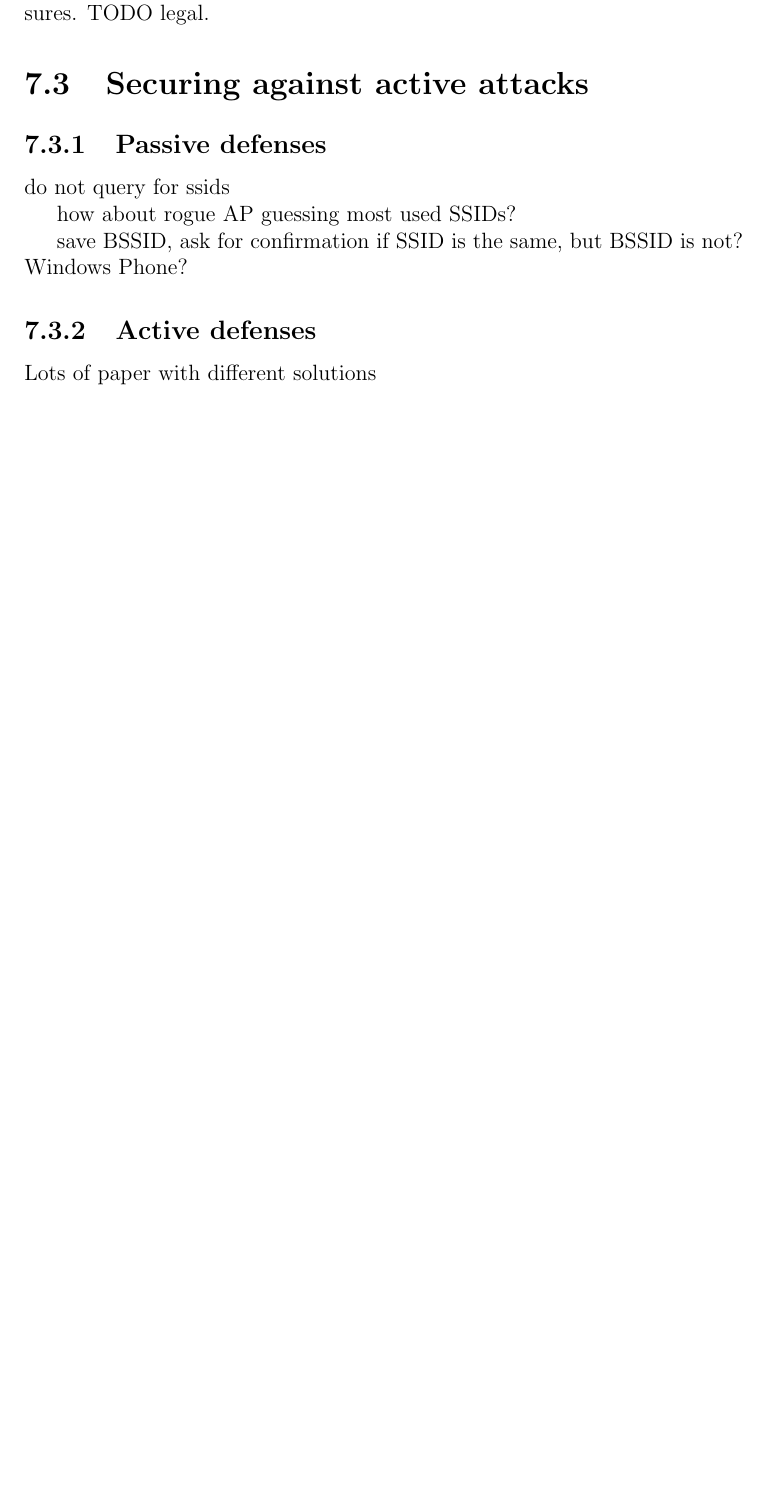
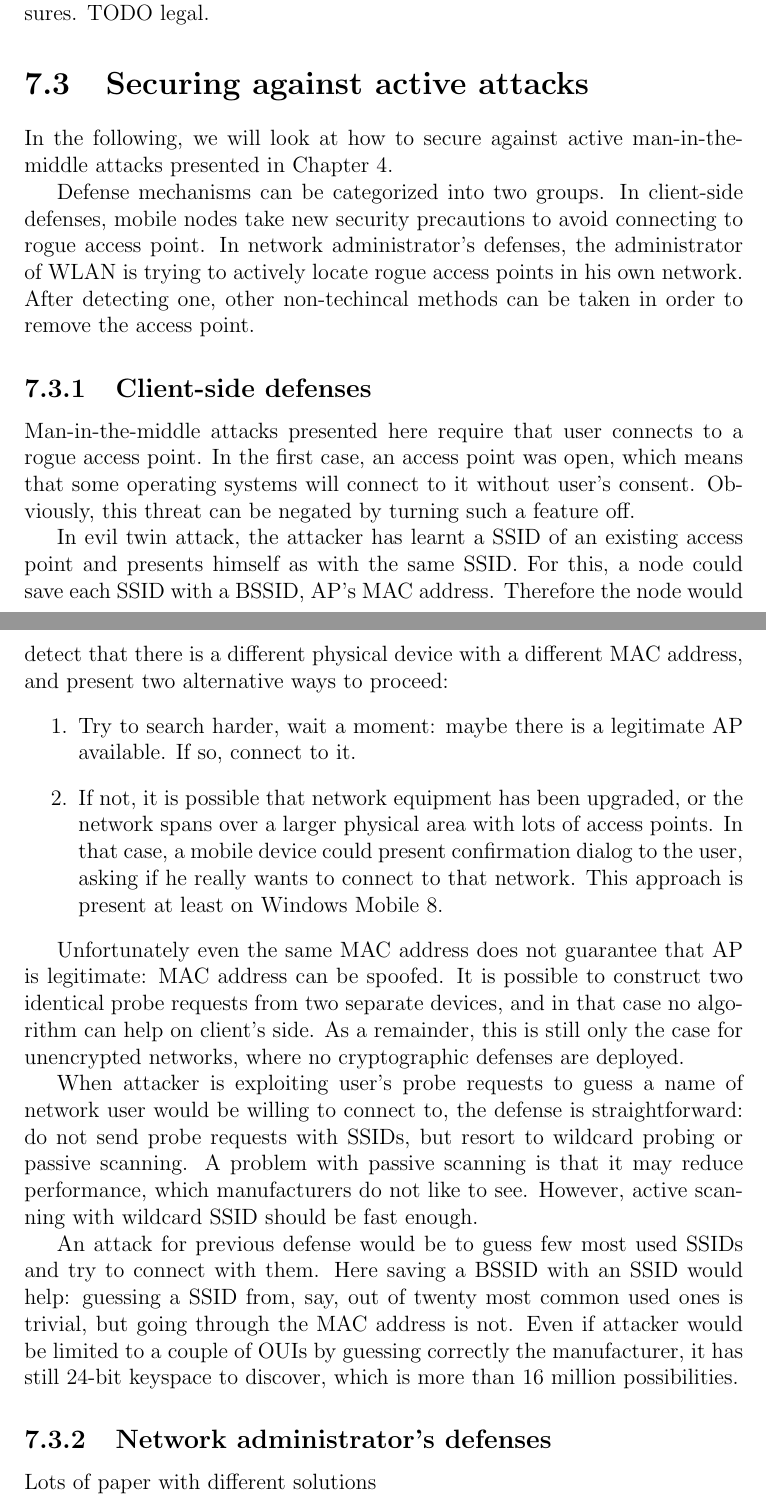
Before and after one commit to pekko/masterthesis, a LaTeX thesis (tex/thesis.tex): part of page 40 of 47 before the commit and two parts of pages 40 and 41 of 48 after it, the two joined at a grey line, cut so that both start at the same text, the shorter picture padded with empty space. Compiled offline with pdfLaTeX.

Commit message:
passive, client-side defenses for MiTM

```diff
--- a/tex/thesis.tex
+++ b/tex/thesis.tex
@@ -1080,14 +1080,27 @@ The third option, preventing analyzing, cannot be done in technical measures. TO
 
 \section{Securing against active attacks}
 
-\subsection{Passive defenses}
-do not query for ssids
+In the following, we will look at how to secure against active man-in-the-middle attacks presented in Chapter~\ref{chapter:attacks}.
 
-how about rogue AP guessing most used SSIDs?
+Defense mechanisms can be categorized into two groups. In client-side defenses, mobile nodes take new security precautions to avoid connecting to rogue access point. In network administrator's defenses, the administrator of WLAN is trying to actively locate rogue access points in his own network. After detecting one, other non-techincal methods can be taken in order to remove the access point.
 
-save BSSID, ask for confirmation if SSID is the same, but BSSID is not? Windows Phone?
+\subsection{Client-side defenses}
 
-\subsection{Active defenses}
+Man-in-the-middle attacks presented here require that user connects to a rogue access point. In the first case, an access point was open, which means that some operating systems will connect to it without user's consent. Obviously, this threat can be negated by turning such a feature off.
+
+In evil twin attack, the attacker has learnt a SSID of an existing access point and presents himself as with the same SSID. For this, a node could save each SSID with a BSSID, AP's MAC address. Therefore the node would detect that there is a different physical device with a different MAC address, and present two alternative ways to proceed:
+\begin{enumerate}
+    \item Try to search harder, wait a moment: maybe there is a legitimate AP available. If so, connect to it.
+    \item If not, it is possible that network equipment has been upgraded, or the network spans over a larger physical area with lots of access points. In that case, a mobile device could present confirmation dialog to the user, asking if he really wants to connect to that network. This approach is present at least on Windows Mobile 8.
+\end{enumerate}
+
+Unfortunately even the same MAC address does not guarantee that AP is legitimate: MAC address can be spoofed. It is possible to construct two identical probe requests from two separate devices, and in that case no algorithm can help on client's side. As a remainder, this is still only the case for unencrypted networks, where no cryptographic defenses are deployed.
+
+When attacker is exploiting user's probe requests to guess a name of network user would be willing to connect to, the defense is straightforward: do not send probe requests with SSIDs, but resort to wildcard probing or passive scanning. A problem with passive scanning is that it may reduce performance, which manufacturers do not like to see. However, active scanning with wildcard SSID should be fast enough.
+
+An attack for previous defense would be to guess few most used SSIDs and try to connect with them. Here saving a BSSID with an SSID would help: guessing a SSID from, say, out of twenty most common used ones is trivial, but going through the MAC address is not. Even if attacker would be limited to a couple of OUIs by guessing correctly the manufacturer, it has still 24-bit keyspace to discover, which is more than 16 million possibilities.
+
+\subsection{Network administrator's defenses}
 
 Lots of paper with different solutions
 
```
